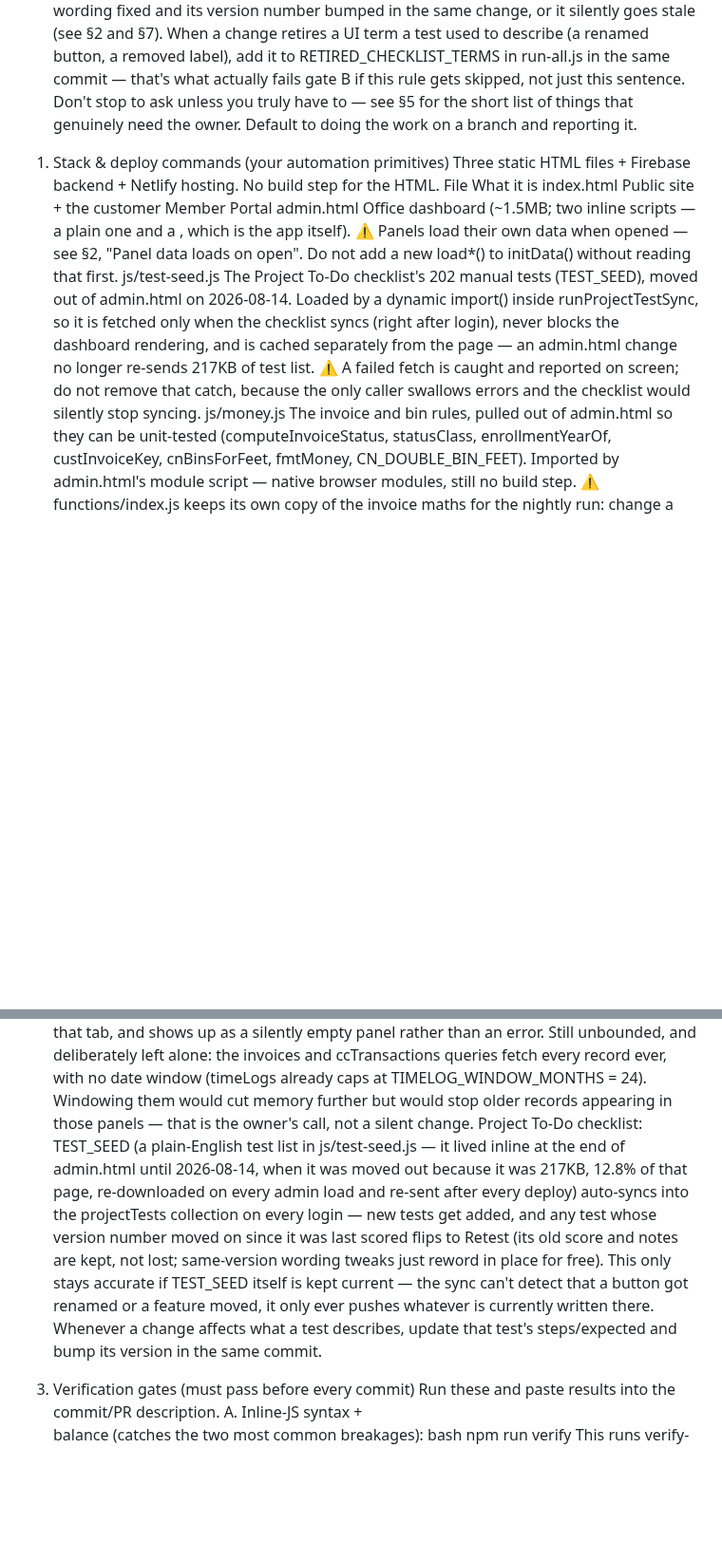
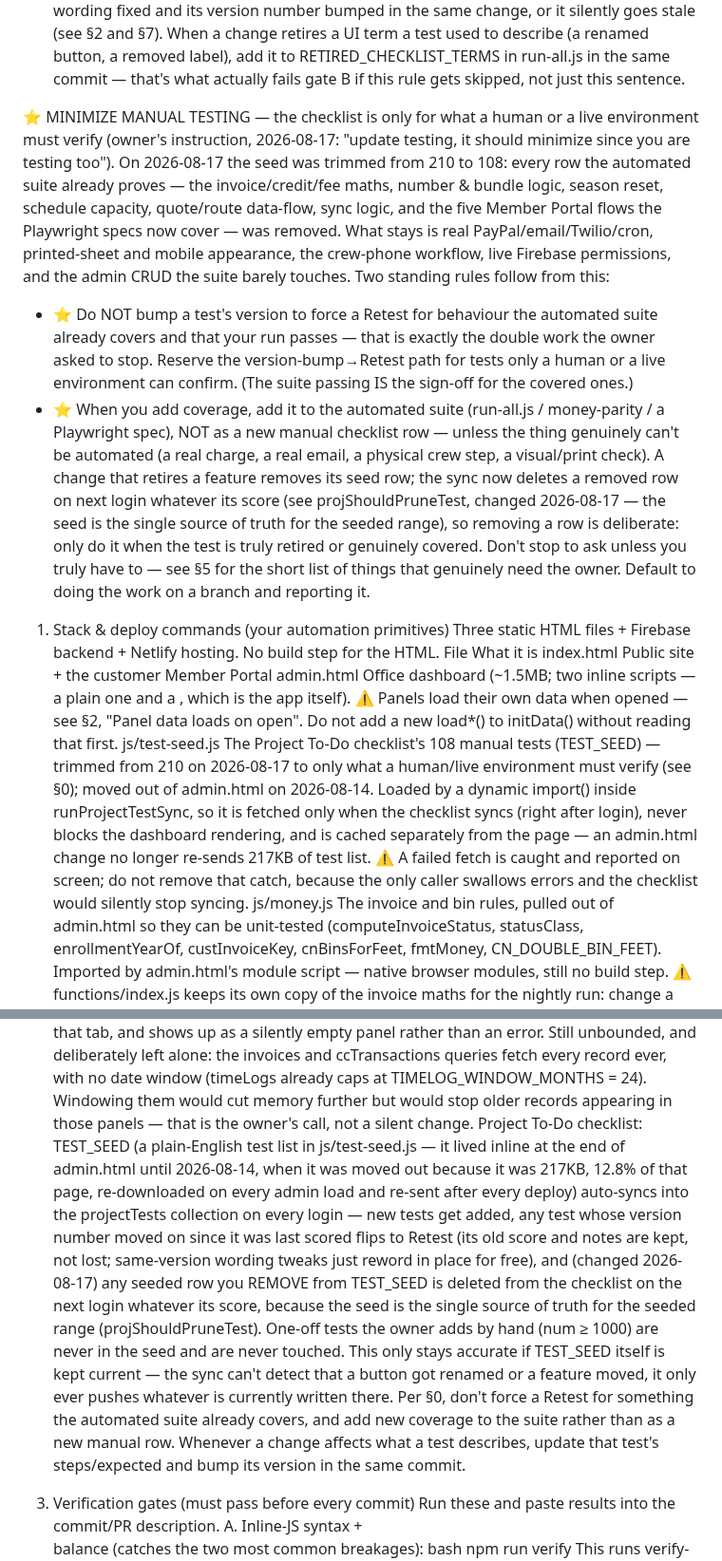
Before and after one commit to addieflips/Highlighting-Utah, a Markdown page: CLAUDE.md, 2 parts joined by grey strips. Shown at 95% size. Rendered like a GitHub page; blank space fills up the shorter version.

```diff
--- a/CLAUDE.md
+++ b/CLAUDE.md
@@ -27,13 +27,17 @@ Work on the branch for the area you are touching. There is a standing branch per
   tab/website     Public site content: Reviews, Gallery, Hero Images, FAQ, Site Settings
 Bring the branch up to date from main first (git merge main), work, run the gates, then merge back to main and push. These branches are long-lived — don't delete them after merging. Anything that doesn't fit one of them, or spans several, goes straight to main or onto a one-off claude/... branch.
 Keep the Project To-Do checklist truthful. Any change that alters what a checklist test (TEST_SEED, in js/test-seed.js since 2026-08-14 — it used to be inline in admin.html) describes — a renamed button, a moved feature, changed behavior — needs that test's wording fixed and its version number bumped in the same change, or it silently goes stale (see §2 and §7). When a change retires a UI term a test used to describe (a renamed button, a removed label), add it to RETIRED_CHECKLIST_TERMS in run-all.js in the same commit — that's what actually fails gate B if this rule gets skipped, not just this sentence.
+
+⭐ MINIMIZE MANUAL TESTING — the checklist is only for what a human or a live environment must verify (owner's instruction, 2026-08-17: "update testing, it should minimize since you are testing too"). On 2026-08-17 the seed was trimmed from 210 to 108: every row the automated suite already proves — the invoice/credit/fee maths, number & bundle logic, season reset, schedule capacity, quote/route data-flow, sync logic, and the five Member Portal flows the Playwright specs now cover — was removed. What stays is real PayPal/email/Twilio/cron, printed-sheet and mobile appearance, the crew-phone workflow, live Firebase permissions, and the admin CRUD the suite barely touches. Two standing rules follow from this:
+  - ⭐ Do NOT bump a test's version to force a Retest for behaviour the automated suite already covers and that your run passes — that is exactly the double work the owner asked to stop. Reserve the version-bump→Retest path for tests only a human or a live environment can confirm. (The suite passing IS the sign-off for the covered ones.)
+  - ⭐ When you add coverage, add it to the automated suite (run-all.js / money-parity / a Playwright spec), NOT as a new manual checklist row — unless the thing genuinely can't be automated (a real charge, a real email, a physical crew step, a visual/print check). A change that retires a feature removes its seed row; the sync now deletes a removed row on next login whatever its score (see projShouldPruneTest, changed 2026-08-17 — the seed is the single source of truth for the seeded range), so removing a row is deliberate: only do it when the test is truly retired or genuinely covered.
 Don't stop to ask unless you truly have to — see §5 for the short list of things that genuinely need the owner. Default to doing the work on a branch and reporting it.
 1. Stack & deploy commands (your automation primitives)
 Three static HTML files + Firebase backend + Netlify hosting. No build step for the HTML.
 File	What it is
 index.html	Public site + the customer Member Portal
 admin.html	Office dashboard (~1.5MB; two inline scripts — a plain one and a <script type="module">, which is the app itself). ⚠ Panels load their own data when opened — see §2, "Panel data loads on open". Do not add a new load*() to initData() without reading that first.
-js/test-seed.js	The Project To-Do checklist's 202 manual tests (TEST_SEED), moved out of admin.html on 2026-08-14. Loaded by a dynamic import() inside runProjectTestSync, so it is fetched only when the checklist syncs (right after login), never blocks the dashboard rendering, and is cached separately from the page — an admin.html change no longer re-sends 217KB of test list. ⚠ A failed fetch is caught and reported on screen; do not remove that catch, because the only caller swallows errors and the checklist would silently stop syncing.
+js/test-seed.js	The Project To-Do checklist's 108 manual tests (TEST_SEED) — trimmed from 210 on 2026-08-17 to only what a human/live environment must verify (see §0); moved out of admin.html on 2026-08-14. Loaded by a dynamic import() inside runProjectTestSync, so it is fetched only when the checklist syncs (right after login), never blocks the dashboard rendering, and is cached separately from the page — an admin.html change no longer re-sends 217KB of test list. ⚠ A failed fetch is caught and reported on screen; do not remove that catch, because the only caller swallows errors and the checklist would silently stop syncing.
 js/money.js	The invoice and bin rules, pulled out of admin.html so they can be unit-tested (computeInvoiceStatus, statusClass, enrollmentYearOf, custInvoiceKey, cnBinsForFeet, fmtMoney, CN_DOUBLE_BIN_FEET). Imported by admin.html's module script — native browser modules, still no build step. ⚠ functions/index.js keeps its own copy of the invoice maths for the nightly run: change a rule in one and change it in the other, in the same push.
 employee.html	Crew/Warehouse Portal
 functions/index.js	Cloud Functions (Firebase v2, Blaze). Node 22 runtime, firebase-functions 7.x, firebase-admin 13.x as of 2026-08-13. ⚠ Do NOT bump firebase-admin to 14 as a routine update: 14 removes the namespaced API (admin.firestore, admin.auth are undefined there) and this file uses it in ~30 places, including admin.firestore.FieldValue.increment on deposits and tips in the PayPal capture path. That migration to the modular API is its own job with its own testing. Keep engines.node in functions/package.json matching node-version in .github/workflows/deploy-functions.yml.
@@ -92,7 +96,7 @@ Panel data loads on open (added 2026-08-16, after the owner reported the admin p
   - The badge loaders stay eager on purpose: loadQuotes, loadMessages, loadEmployeeNotes, loadProjectTests, loadNightlyHealth. A sidebar badge has to be right before anyone clicks anything, so it cannot wait for its panel.
   - Suite 21 of run-all.js enforces all of it — every loader named in the map is a real function, every panel key is a real nav panel, every group asked for is handled, both wiring points exist, the badge loaders are still eager, and no deferred loader has crept back into initData(). Those checks exist because a typo in the map fails ONLY when someone opens that tab, and shows up as a silently empty panel rather than an error.
   Still unbounded, and deliberately left alone: the invoices and ccTransactions queries fetch every record ever, with no date window (timeLogs already caps at TIMELOG_WINDOW_MONTHS = 24). Windowing them would cut memory further but would stop older records appearing in those panels — that is the owner's call, not a silent change.
-Project To-Do checklist: TEST_SEED (a plain-English test list in js/test-seed.js — it lived inline at the end of admin.html until 2026-08-14, when it was moved out because it was 217KB, 12.8% of that page, re-downloaded on every admin load and re-sent after every deploy) auto-syncs into the projectTests collection on every login — new tests get added, and any test whose version number moved on since it was last scored flips to Retest (its old score and notes are kept, not lost; same-version wording tweaks just reword in place for free). This only stays accurate if TEST_SEED itself is kept current — the sync can't detect that a button got renamed or a feature moved, it only ever pushes whatever is currently written there. Whenever a change affects what a test describes, update that test's steps/expected and bump its version in the same commit.
+Project To-Do checklist: TEST_SEED (a plain-English test list in js/test-seed.js — it lived inline at the end of admin.html until 2026-08-14, when it was moved out because it was 217KB, 12.8% of that page, re-downloaded on every admin load and re-sent after every deploy) auto-syncs into the projectTests collection on every login — new tests get added, any test whose version number moved on since it was last scored flips to Retest (its old score and notes are kept, not lost; same-version wording tweaks just reword in place for free), and (changed 2026-08-17) any seeded row you REMOVE from TEST_SEED is deleted from the checklist on the next login whatever its score, because the seed is the single source of truth for the seeded range (projShouldPruneTest). One-off tests the owner adds by hand (num ≥ 1000) are never in the seed and are never touched. This only stays accurate if TEST_SEED itself is kept current — the sync can't detect that a button got renamed or a feature moved, it only ever pushes whatever is currently written there. Per §0, don't force a Retest for something the automated suite already covers, and add new coverage to the suite rather than as a new manual row. Whenever a change affects what a test describes, update that test's steps/expected and bump its version in the same commit.
 3. Verification gates (must pass before every commit)
 Run these and paste results into the commit/PR description.
 A. Inline-JS syntax + <div> balance (catches the two most common breakages):
```
Also changed, not shown: other parts of CLAUDE.md (+1 -1 lines).
